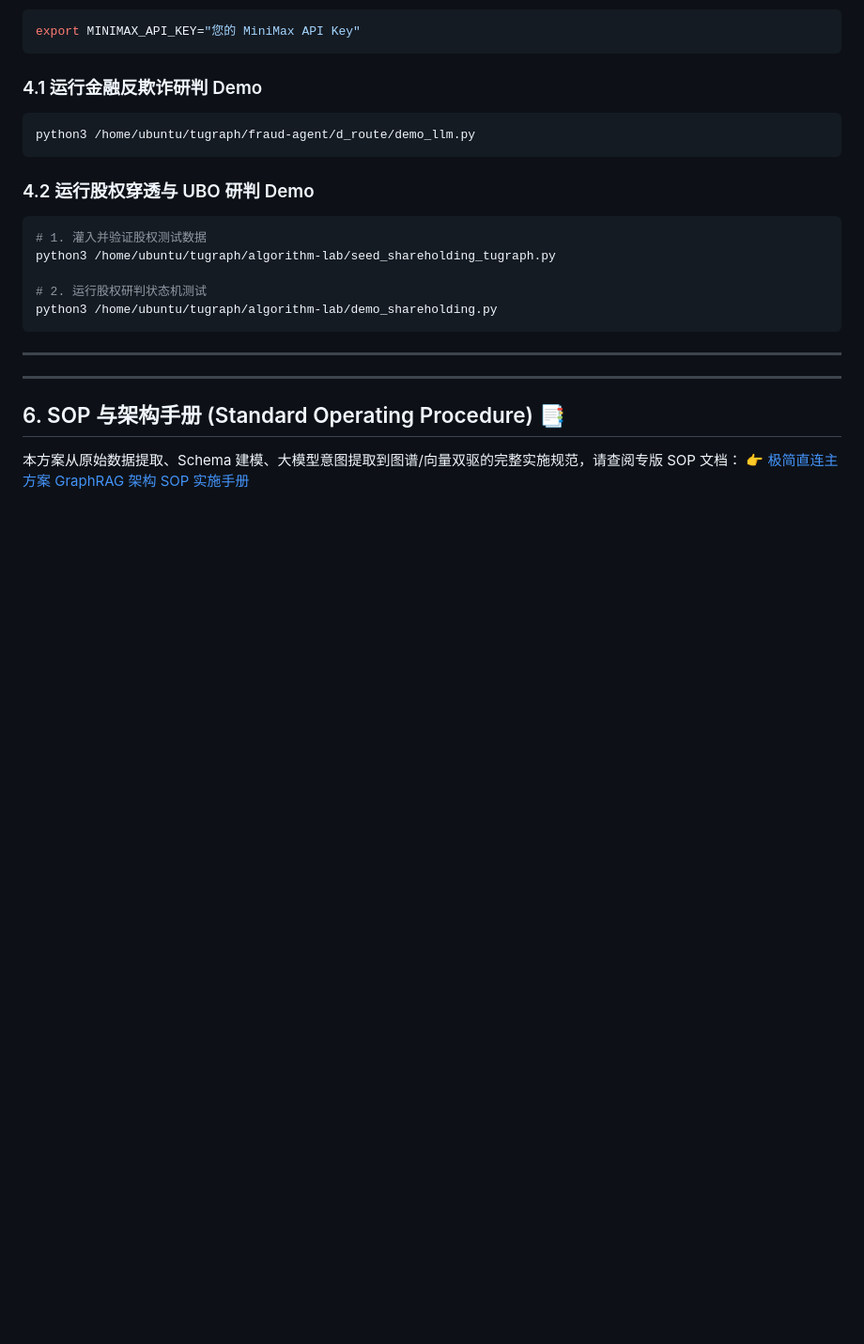
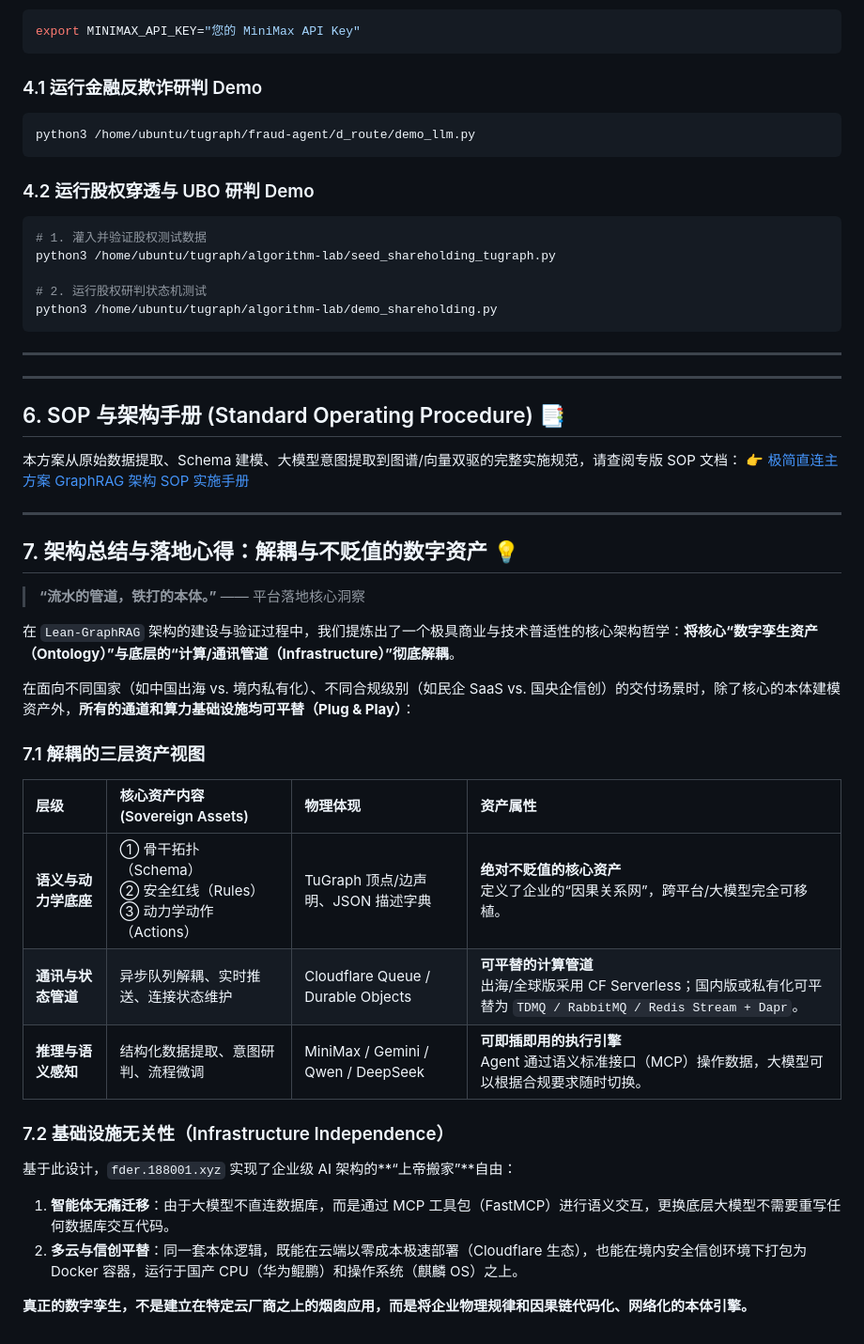
Before and after one commit to collar2023/tugraph, a Markdown page: README.md, the part around the change. Shown at 94% size. Rendered like a GitHub page; blank space fills up the shorter version.

Commit message:
doc: add Section 7 (concluding takeaway on decoupled ontology) to README.md

```diff
--- a/README.md
+++ b/README.md
@@ -197,3 +197,29 @@ python3 /home/ubuntu/tugraph/algorithm-lab/demo_shareholding.py
 
 本方案从原始数据提取、Schema 建模、大模型意图提取到图谱/向量双驱的完整实施规范，请查阅专版 SOP 文档：
 👉 [极简直连主方案 GraphRAG 架构 SOP 实施手册](file:///home/ubuntu/.gemini/antigravity-cli/brain/ad049765-97c7-444a-902c-bb086dda27fb/lean_graphrag_tugraph_sop.md)
+
+---
+
+## 7. 架构总结与落地心得：解耦与不贬值的数字资产 💡
+
+> **“流水的管道，铁打的本体。”** —— 平台落地核心洞察
+
+在 `Lean-GraphRAG` 架构的建设与验证过程中，我们提炼出了一个极具商业与技术普适性的核心架构哲学：**将核心“数字孪生资产（Ontology）”与底层的“计算/通讯管道（Infrastructure）”彻底解耦**。
+
+在面向不同国家（如中国出海 vs. 境内私有化）、不同合规级别（如民企 SaaS vs. 国央企信创）的交付场景时，除了核心的本体建模资产外，**所有的通道和算力基础设施均可平替（Plug & Play）**：
+
+### 7.1 解耦的三层资产视图
+
+| 层级 | 核心资产内容 (Sovereign Assets) | 物理体现 | 资产属性 |
+| :--- | :--- | :--- | :--- |
+| **语义与动力学底座** | ① 骨干拓扑（Schema）<br>② 安全红线（Rules）<br>③ 动力学动作（Actions） | TuGraph 顶点/边声明、JSON 描述字典 | **绝对不贬值的核心资产**<br>定义了企业的“因果关系网”，跨平台/大模型完全可移植。 |
+| **通讯与状态管道** | 异步队列解耦、实时推送、连接状态维护 | Cloudflare Queue / Durable Objects | **可平替的计算管道**<br>出海/全球版采用 CF Serverless；国内版或私有化可平替为 `TDMQ / RabbitMQ / Redis Stream + Dapr`。 |
+| **推理与语义感知** | 结构化数据提取、意图研判、流程微调 | MiniMax / Gemini / Qwen / DeepSeek | **可即插即用的执行引擎**<br>Agent 通过语义标准接口（MCP）操作数据，大模型可以根据合规要求随时切换。 |
+
+### 7.2 基础设施无关性（Infrastructure Independence）
+
+基于此设计，`fder.188001.xyz` 实现了企业级 AI 架构的**“上帝搬家”**自由：
+1. **智能体无痛迁移**：由于大模型不直连数据库，而是通过 MCP 工具包（FastMCP）进行语义交互，更换底层大模型不需要重写任何数据库交互代码。
+2. **多云与信创平替**：同一套本体逻辑，既能在云端以零成本极速部署（Cloudflare 生态），也能在境内安全信创环境下打包为 Docker 容器，运行于国产 CPU（华为鲲鹏）和操作系统（麒麟 OS）之上。
+
+**真正的数字孪生，不是建立在特定云厂商之上的烟囱应用，而是将企业物理规律和因果链代码化、网络化的本体引擎。**
```
